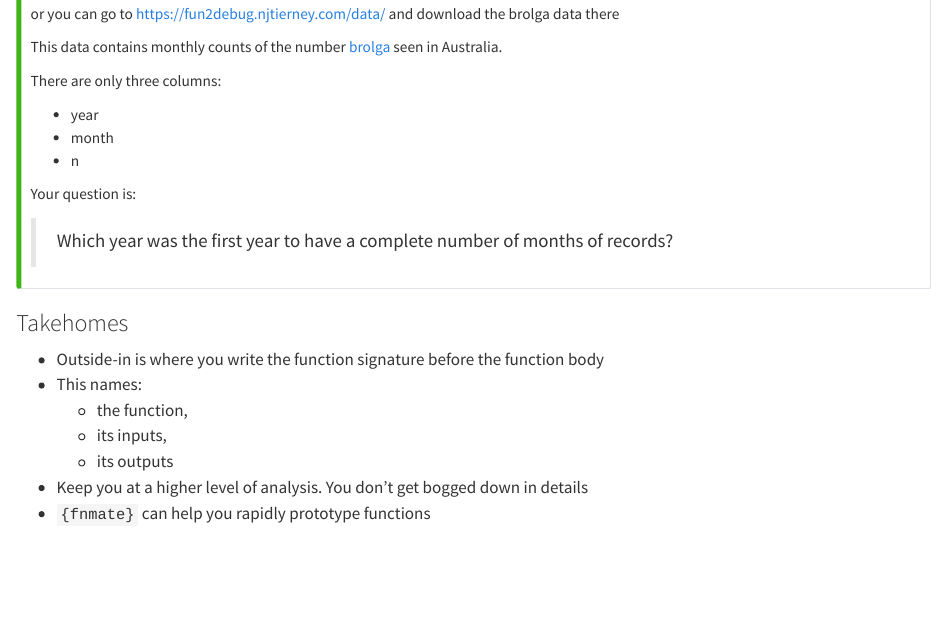
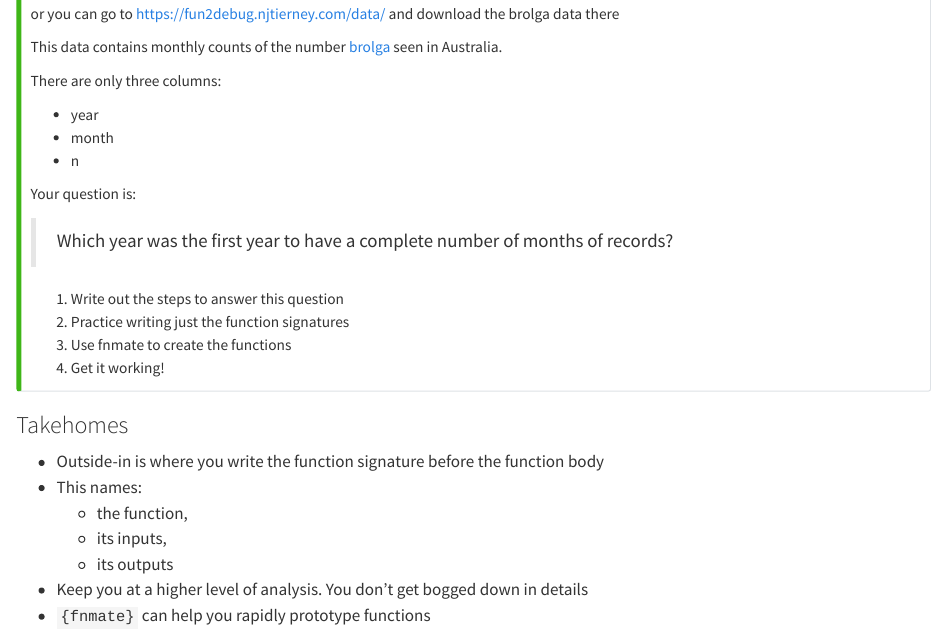
Before and after one commit to njtierney/fun2debug, a Quarto document (outside-in-inside-out.qmd): the page in a window 1100 px wide, from 5120 px down. Rendered offline with R 4.5, knitr and Pandoc in place of Quarto, with nearby package versions; some code elsewhere in the file could not run offline.

Commit message:
final steps for this data

```diff
--- a/outside-in-inside-out.qmd
+++ b/outside-in-inside-out.qmd
@@ -307,6 +307,11 @@ There are only three columns:
 Your question is:
 
 > Which year was the first year to have a complete number of months of records?
+
+1. Write out the steps to answer this question
+2. Practice writing just the function signatures
+3. Use fnmate to create the functions
+4. Get it working!
 
 :::
 
```
